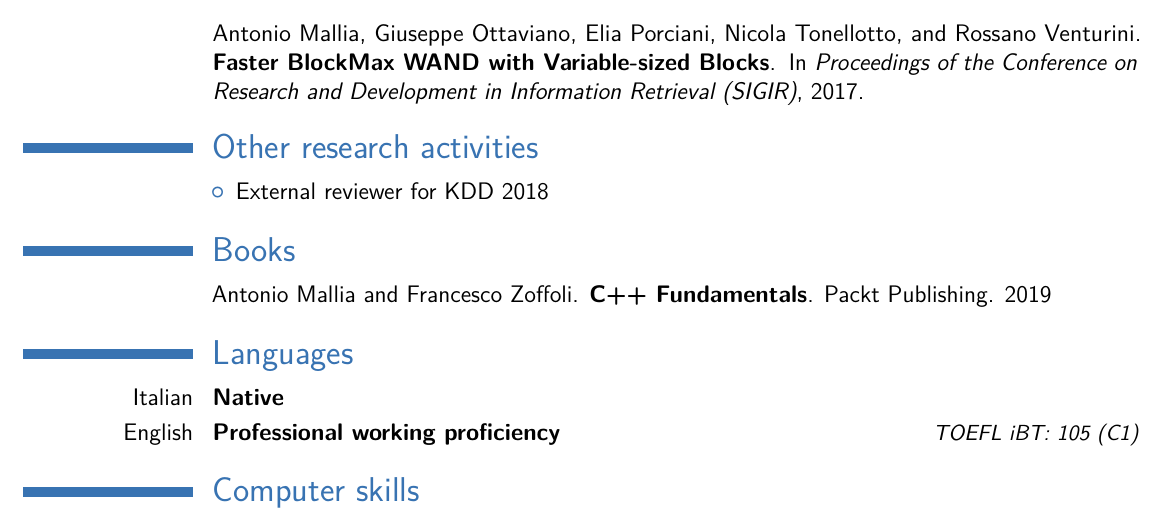
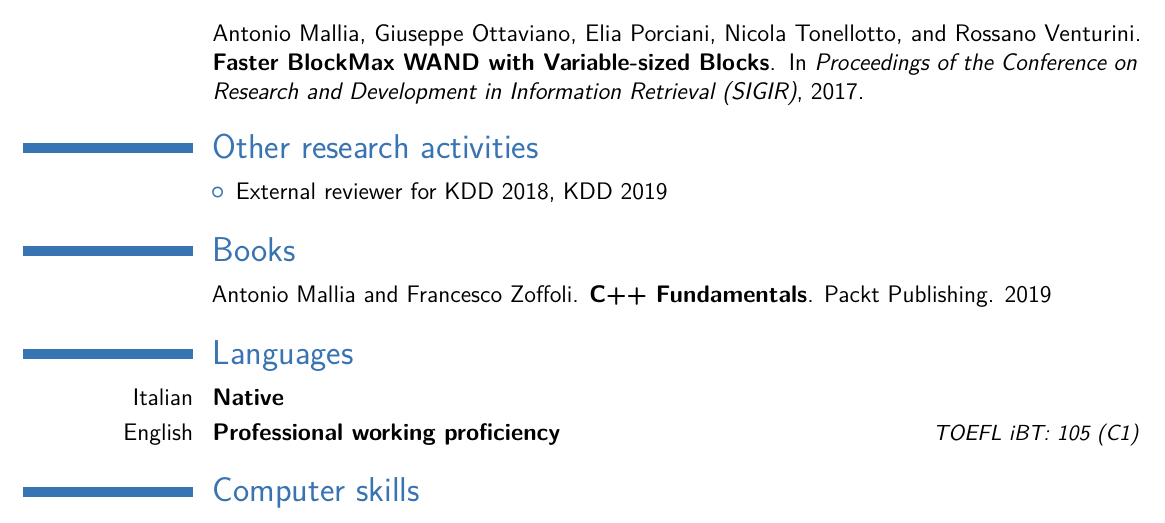
Before and after one commit to amallia/cv-antoniomallia, a LaTeX CV (tex/AntonioMalliaCV.tex): part of page 3 of 3, cut so that both start at the same text. Compiled offline with pdfLaTeX.

Commit message:
Added KDD19

```diff
--- a/tex/AntonioMalliaCV.tex
+++ b/tex/AntonioMalliaCV.tex
@@ -135,7 +135,7 @@ Relevant exams:%
 \section{Other research activities}
 \cvitem{}{
 \begin{itemize}%
-  \item External reviewer for KDD 2018
+  \item External reviewer for KDD 2018, KDD 2019
 \end{itemize}
 }
 
```
